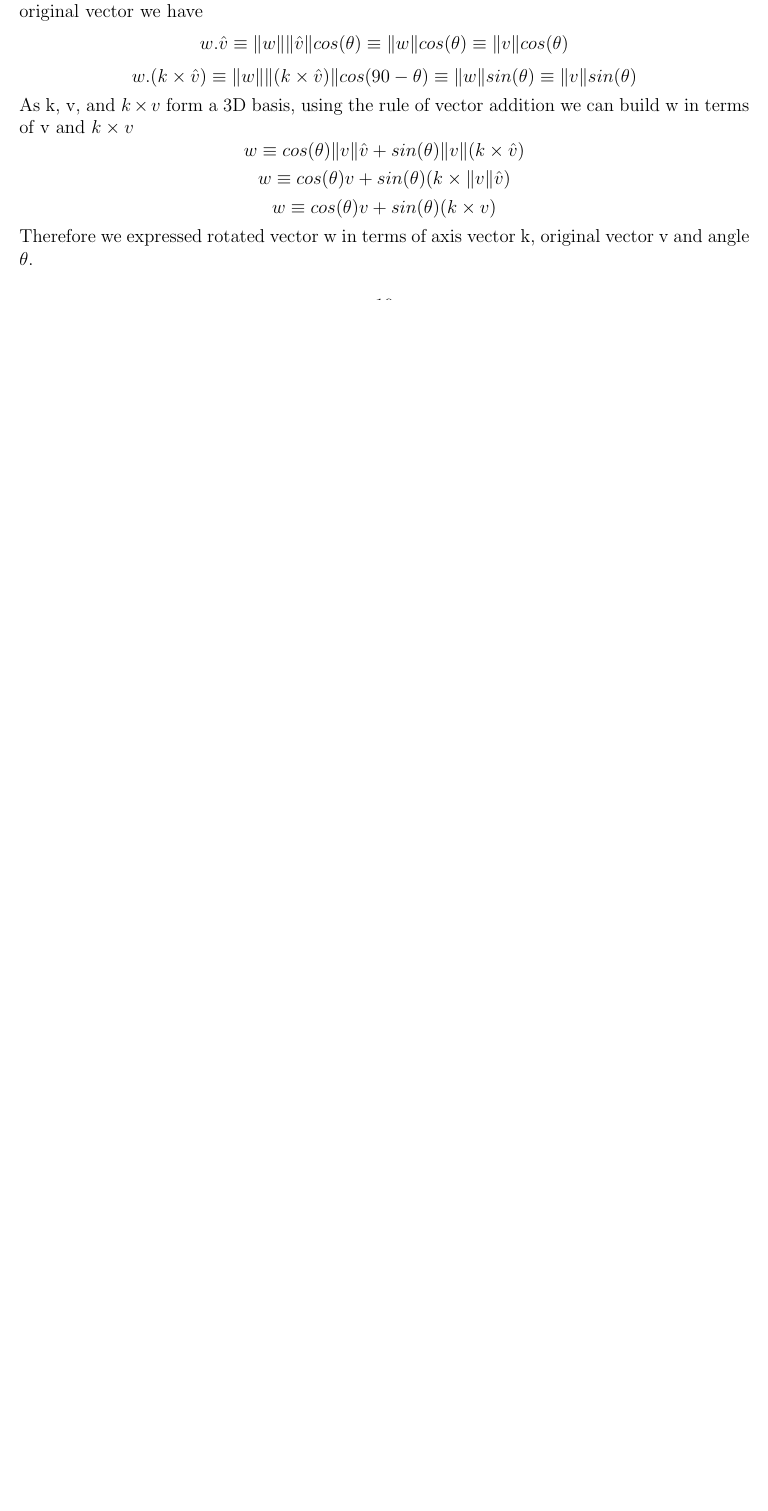
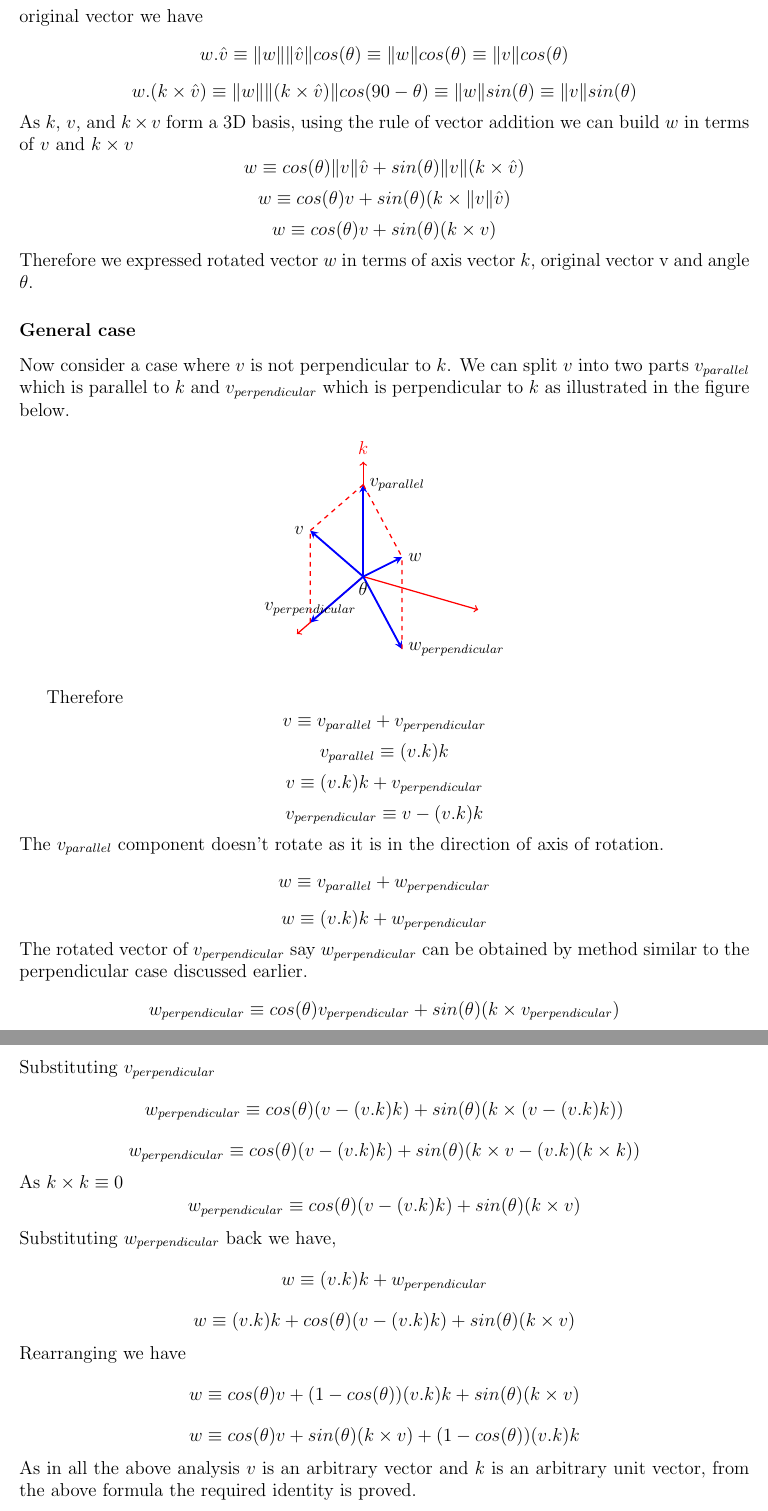
Before and after one commit to yashsriram/math-for-robots-homeworks, a LaTeX problem sheet (hw2.tex): part of page 10 of 15 before the commit and two parts of pages 11 and 12 of 17 after it, the two joined at a grey line, cut so that both start at the same text, the shorter picture padded with empty space. Compiled offline with pdfLaTeX.

Commit message:
completes q3

```diff
--- a/hw2.tex
+++ b/hw2.tex
@@ -513,13 +513,13 @@ Consider $k \times v$ which is perpendicular to both k and v and lies on plane p
 \end{figure}
 
-As the angle b/w v and w is $\theta$ and the length of rotated vector is identical to length of original vector we have
+As the angle b/w $v$ and $w$ is $\theta$ and the length of rotated vector is identical to length of original vector we have
 \[
   w . \hat{v} \equiv \Vert w \Vert \Vert \hat{v} \Vert cos(\theta) \equiv \Vert w \Vert cos(\theta) \equiv \Vert v \Vert cos(\theta)
 \]
 \[
   w . (k \times \hat{v}) \equiv \Vert w \Vert \Vert (k \times \hat{v}) \Vert cos(90 - \theta) \equiv \Vert w \Vert sin(\theta) \equiv \Vert v \Vert sin(\theta)
 \]
-As k, v, and $k \times v $ form a 3D basis, using the rule of vector addition we can build w in terms of v and $k \times v$
+As $k$, $v$, and $k \times v $ form a 3D basis, using the rule of vector addition we can build $w$ in terms of $v$ and $k \times v$
 \[
   w \equiv cos(\theta) \Vert v \Vert \hat{v} + sin(\theta) \Vert v \Vert (k \times \hat{v})
 \]
@@ -529,7 +529,100 @@ As k, v, and $k \times v $ form a 3D basis, using the rule of vector addition we
 \[
   w \equiv cos(\theta) v + sin(\theta) (k \times v)
 \]
-Therefore we expressed rotated vector w in terms of axis vector k, original vector v and angle $\theta$.
+Therefore we expressed rotated vector $w$ in terms of axis vector $k$, original vector v and angle $\theta$.
+
+\subsubsection*{General case}
+Now consider a case where $v$ is not perpendicular to $k$.
+We can split $v$ into two parts $v_{parallel}$ which is parallel to $k$ and $v_{perpendicular}$ which is perpendicular to $k$ as illustrated in the figure below.
+\begin{figure}[h]
+  \centering
+  \tdplotsetmaincoords{60}{120}
+  \begin{tikzpicture} [scale=3, tdplot_main_coords, axis/.style={->,red,thick},
+  vector/.style={-stealth,blue,very thick},
+  vector guide/.style={dashed,red,thick}]
+
+  \coordinate (O) at (0,0,0);
+
+  \pgfmathsetmacro{\ax}{0.8}
+  \pgfmathsetmacro{\ay}{0.8}
+  \pgfmathsetmacro{\az}{0.8}
+
+  \coordinate (V) at (\ax,0,\az);
+  \coordinate (W) at (\ax,\ay,\az);
+
+  \draw[axis] (0,0,0) -- (1,0,0) node[anchor=north east]{};
+  \draw[axis] (0,0,0) -- (0,1,0) node[anchor=north west]{};
+  \draw[axis] (0,0,0) -- (0,0,1) node[anchor=south]{$k$};
+
+  \draw[vector] (O) -- (V);
+  \node[anchor=east] at (V){$v$};
+  \draw[vector] (O) -- (W);
+  \node[anchor=west] at (W){$w$};
+  \draw[vector]         (O) -- (\ax,\ay,0);
+  \node[anchor=west] at (\ax,\ay,0){$w_{perpendicular}$};
+  \draw[vector]         (O) -- (0,0,\az);
+  \node[anchor=west] at (0,0,\az){$v_{parallel}$};
+  \draw[vector]         (O) -- (\ax,0,0);
+  \node[anchor=south] at (\ax,0,0){$v_{perpendicular}$};
+  \node[anchor=north] at (0,0,0){$\theta$};
+
+  \draw[vector guide]         (\ax, 0, 0) -- (V);
+  \draw[vector guide]         (0, 0, \az) -- (V);
+  \draw[vector guide]         (\ax,\ay,0) -- (W);
+  \draw[vector guide]         (0,0,\az) -- (W);
+  \end{tikzpicture}
+\end{figure}
+
+Therefore
+\[
+  v \equiv v_{parallel} + v_{perpendicular}
+\]
+\[
+  v_{parallel} \equiv (v . k) k
+\]
+\[
+  v \equiv (v . k) k + v_{perpendicular}
+\]
+\[
+  v_{perpendicular} \equiv v - (v . k) k
+\]
+The $v_{parallel}$ component doesn't rotate as it is in the direction of axis of rotation.
+\[
+  w \equiv v_{parallel} + w_{perpendicular}
+\]
+\[
+  w \equiv (v . k) k + w_{perpendicular}
+\]
+The rotated vector of $v_{perpendicular}$ say $w_{perpendicular}$ can be obtained by method similar to the perpendicular case discussed earlier.
+\[
+  w_{perpendicular} \equiv cos(\theta) v_{perpendicular} + sin(\theta) (k \times v_{perpendicular})
+\]
+Substituting $v_{perpendicular}$
+\[
+  w_{perpendicular} \equiv cos(\theta) (v - (v . k) k) + sin(\theta) (k \times (v - (v . k) k))
+\]
+\[
+  w_{perpendicular} \equiv cos(\theta) (v - (v . k) k) + sin(\theta) (k \times v - (v . k) (k \times k))
+\]
+As $k \times k \equiv 0$
+\[
+  w_{perpendicular} \equiv cos(\theta) (v - (v . k) k) + sin(\theta) (k \times v)
+\]
+Substituting $w_{perpendicular}$ back we have,
+\[
+  w \equiv (v . k) k + w_{perpendicular}
+\]
+\[
+  w \equiv (v . k) k + cos(\theta) (v - (v . k) k) + sin(\theta) (k \times v)
+\]
+Rearranging we have
+\[
+  w \equiv cos(\theta) v + (1 - cos(\theta)) (v . k) k + sin(\theta) (k \times v)
+\]
+\[
+  w \equiv cos(\theta) v + sin(\theta) (k \times v) + (1 - cos(\theta)) (v . k) k
+\]
+As in all the above analysis $v$ is an arbitrary vector and $k$ is an arbitrary unit vector, from the above formula the required identity is proved.
 
 \pagebreak
 
```
Also changed, not shown: hw2.tex (18 more changed lines).
